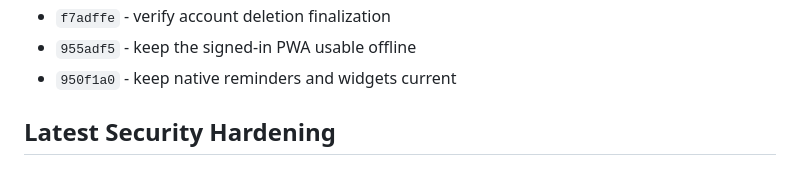
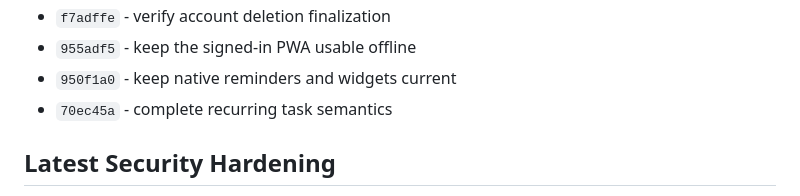
Before and after one commit to t-MURO/organa, a Markdown page: docs/IMPLEMENTATION_SUMMARY.md, the part around the change. Rendered like a GitHub page.

Commit message:
docs: record recurring task milestone

```diff
--- a/docs/IMPLEMENTATION_SUMMARY.md
+++ b/docs/IMPLEMENTATION_SUMMARY.md
@@ -194,6 +194,7 @@ Major implementation commits:
 - `f7adffe` - verify account deletion finalization
 - `955adf5` - keep the signed-in PWA usable offline
 - `950f1a0` - keep native reminders and widgets current
+- `70ec45a` - complete recurring task semantics
 
 ## Latest Security Hardening
 
```
